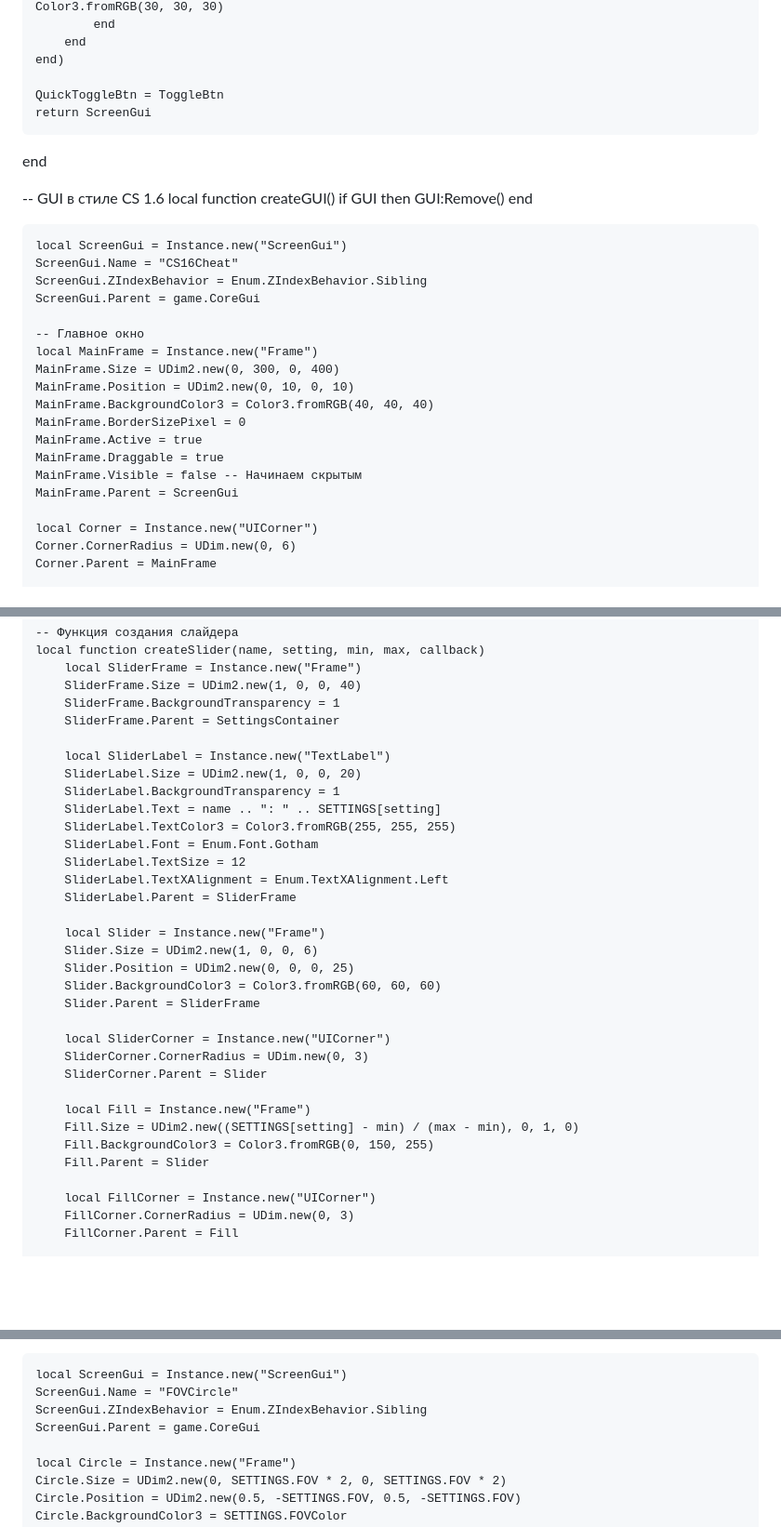
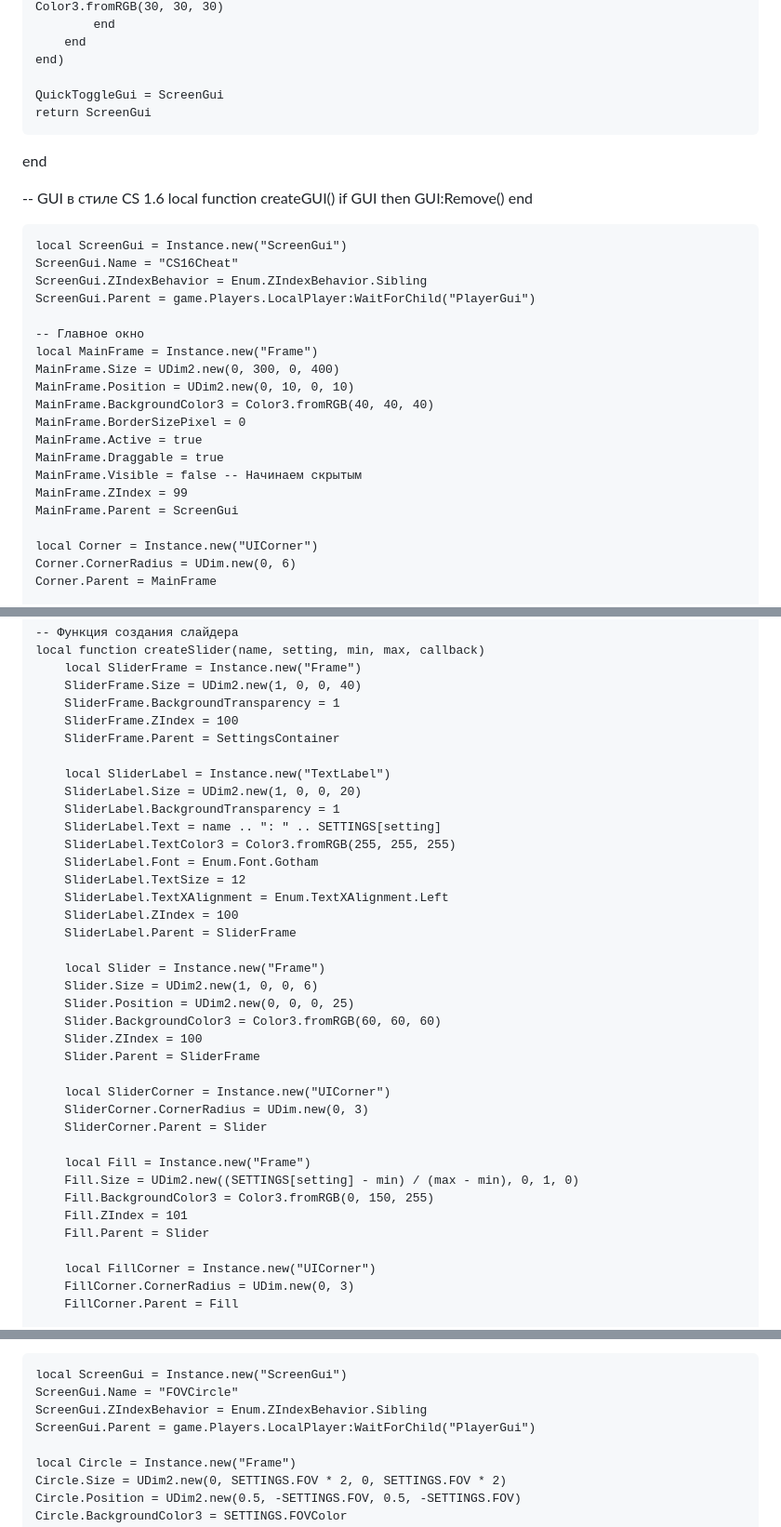
Before and after one commit to log0is/Logis, a Markdown page: README.md, 3 parts joined by grey strips. Shown at 93% size. Rendered like a GitHub page; blank space fills up the shorter version.

```diff
--- a/README.md
+++ b/README.md
@@ -74,7 +74,7 @@ local function createQuickToggle()
         end
     end)
 
-    QuickToggleBtn = ToggleBtn
+    QuickToggleGui = ScreenGui
     return ScreenGui
 end
 
@@ -85,7 +85,7 @@ local function createGUI()
     local ScreenGui = Instance.new("ScreenGui")
     ScreenGui.Name = "CS16Cheat"
     ScreenGui.ZIndexBehavior = Enum.ZIndexBehavior.Sibling
-    ScreenGui.Parent = game.CoreGui
+    ScreenGui.Parent = game.Players.LocalPlayer:WaitForChild("PlayerGui")
 
     -- Главное окно
     local MainFrame = Instance.new("Frame")
@@ -96,6 +96,7 @@ local function createGUI()
     MainFrame.Active = true
     MainFrame.Draggable = true
     MainFrame.Visible = false -- Начинаем скрытым
+    MainFrame.ZIndex = 99
     MainFrame.Parent = ScreenGui
 
     local Corner = Instance.new("UICorner")
@@ -192,6 +199,7 @@ local function createGUI()
         local SliderFrame = Instance.new("Frame")
         SliderFrame.Size = UDim2.new(1, 0, 0, 40)
         SliderFrame.BackgroundTransparency = 1
+        SliderFrame.ZIndex = 100
         SliderFrame.Parent = SettingsContainer
 
         local SliderLabel = Instance.new("TextLabel")
@@ -202,12 +210,14 @@ local function createGUI()
         SliderLabel.Font = Enum.Font.Gotham
         SliderLabel.TextSize = 12
         SliderLabel.TextXAlignment = Enum.TextXAlignment.Left
+        SliderLabel.ZIndex = 100
         SliderLabel.Parent = SliderFrame
 
         local Slider = Instance.new("Frame")
         Slider.Size = UDim2.new(1, 0, 0, 6)
         Slider.Position = UDim2.new(0, 0, 0, 25)
         Slider.BackgroundColor3 = Color3.fromRGB(60, 60, 60)
+        Slider.ZIndex = 100
         Slider.Parent = SliderFrame
 
         local SliderCorner = Instance.new("UICorner")
@@ -217,6 +227,7 @@ local function createGUI()
         local Fill = Instance.new("Frame")
         Fill.Size = UDim2.new((SETTINGS[setting] - min) / (max - min), 0, 1, 0)
         Fill.BackgroundColor3 = Color3.fromRGB(0, 150, 255)
+        Fill.ZIndex = 101
         Fill.Parent = Slider
 
         local FillCorner = Instance.new("UICorner")
@@ -524,7 +542,7 @@ local function createFOV()
     local ScreenGui = Instance.new("ScreenGui")
     ScreenGui.Name = "FOVCircle"
     ScreenGui.ZIndexBehavior = Enum.ZIndexBehavior.Sibling
-    ScreenGui.Parent = game.CoreGui
+    ScreenGui.Parent = game.Players.LocalPlayer:WaitForChild("PlayerGui")
 
     local Circle = Instance.new("Frame")
     Circle.Size = UDim2.new(0, SETTINGS.FOV * 2, 0, SETTINGS.FOV * 2)
```
Also changed, not shown: other parts of README.md (+36 -15 lines).
